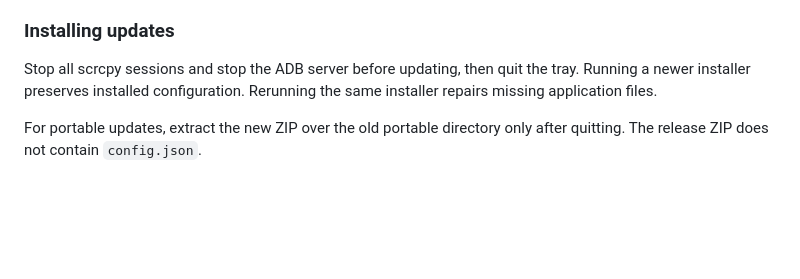
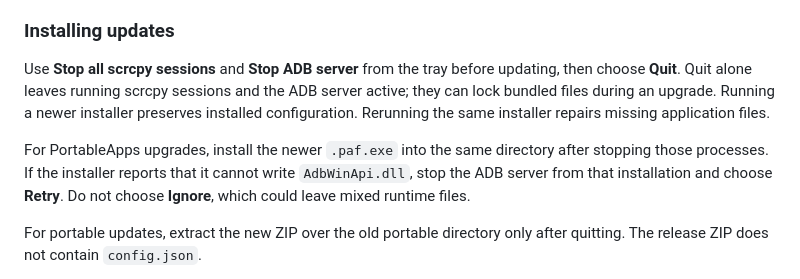
Before and after one commit to wwalsh/scrcpy-launcher, a Markdown page: docs/user-guide.md, the part around the change. Rendered like a GitHub page; blank space fills up the shorter version.

Commit message:
docs: clarify PortableApps upgrade file locks

```diff
--- a/docs/user-guide.md
+++ b/docs/user-guide.md
@@ -255,9 +255,16 @@ device identifiers, or application inventories.
 
 ### Installing updates
 
-Stop all scrcpy sessions and stop the ADB server before updating, then quit the
-tray. Running a newer installer preserves installed configuration. Rerunning
-the same installer repairs missing application files.
+Use **Stop all scrcpy sessions** and **Stop ADB server** from the tray before
+updating, then choose **Quit**. Quit alone leaves running scrcpy sessions and
+the ADB server active; they can lock bundled files during an upgrade. Running
+a newer installer preserves installed configuration. Rerunning the same
+installer repairs missing application files.
+
+For PortableApps upgrades, install the newer `.paf.exe` into the same directory
+after stopping those processes. If the installer reports that it cannot write
+`AdbWinApi.dll`, stop the ADB server from that installation and choose
+**Retry**. Do not choose **Ignore**, which could leave mixed runtime files.
 
 For portable updates, extract the new ZIP over the old portable directory only
 after quitting. The release ZIP does not contain `config.json`.
```
Also changed, not shown: docs/windows-lifecycle-test.md (+3 -2 lines).
